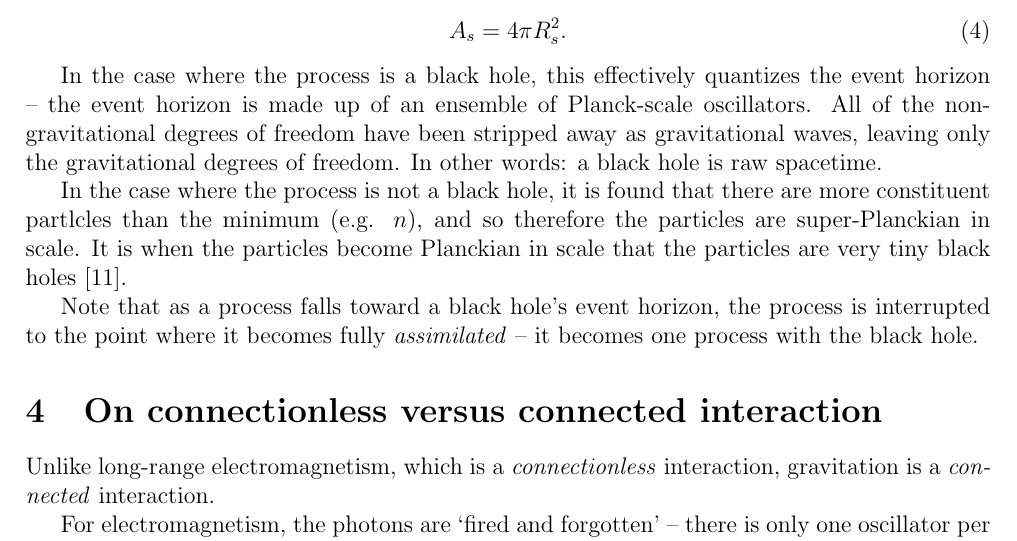
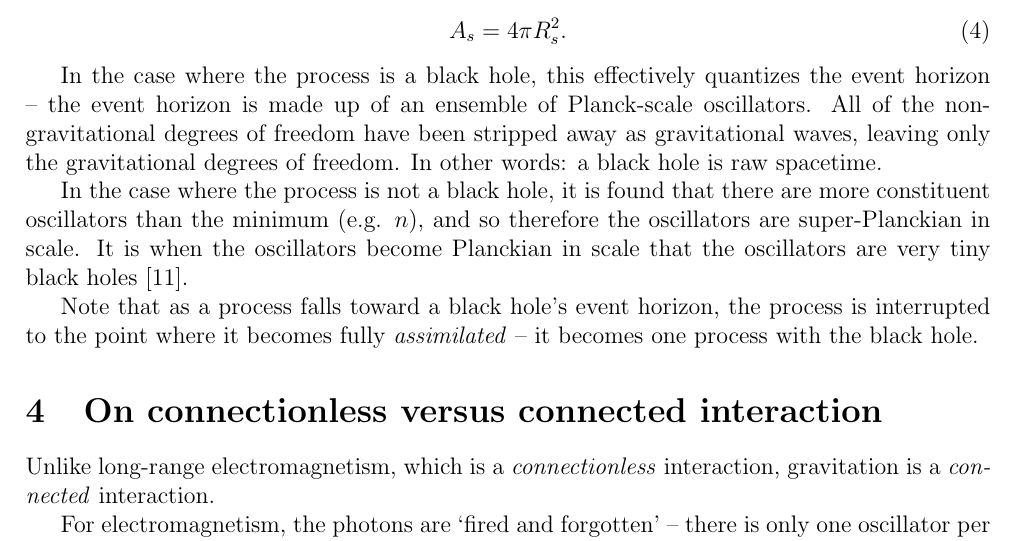
Before and after one commit to sjhalayka/papers, a LaTeX paper (anisotropic gravitation/bezier_escape.tex): part of page 2 of 4, cut so that both start at the same text. Compiled offline with pdfLaTeX.

Commit message:
Add files via upload

```diff
--- a/anisotropic gravitation/bezier_escape.tex
+++ b/anisotropic gravitation/bezier_escape.tex
@@ -95,8 +95,8 @@ In the case where the process is a black hole, this effectively quantizes the ev
 All of the non-gravitational degrees of freedom have been stripped away as gravitational waves, leaving only the gravitational degrees of freedom.
 In other words: a black hole is raw spacetime.
 
-In the case where the process is not a black hole, it is found that there are more constituent partlcles than the minimum (e.g. $n$), and so therefore the particles are super-Planckian in scale.
-It is when the particles become Planckian in scale that the particles are very tiny black holes \cite{string}.
+In the case where the process is not a black hole, it is found that there are more constituent oscillators than the minimum (e.g. $n$), and so therefore the oscillators are super-Planckian in scale.
+It is when the oscillators become Planckian in scale that the oscillators are very tiny black holes \cite{string}.
 
 Note that as a process falls toward a black hole's event horizon, the process is interrupted to the point where it becomes fully {\textit{assimilated}} -- it becomes one process with the black hole.
 
```
Also changed, not shown: anisotropic gravitation/bezier_escape.pdf, 1 other file.
